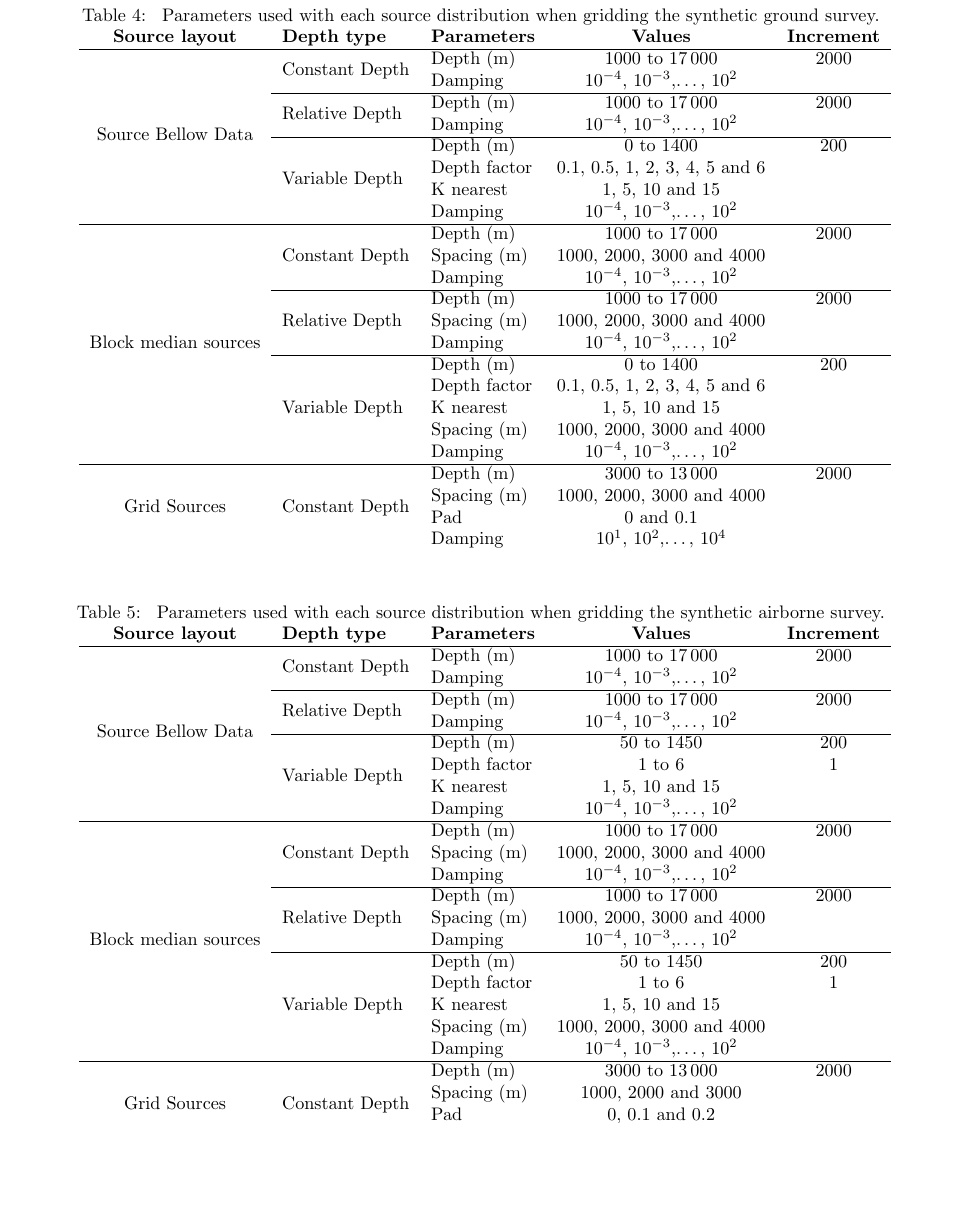
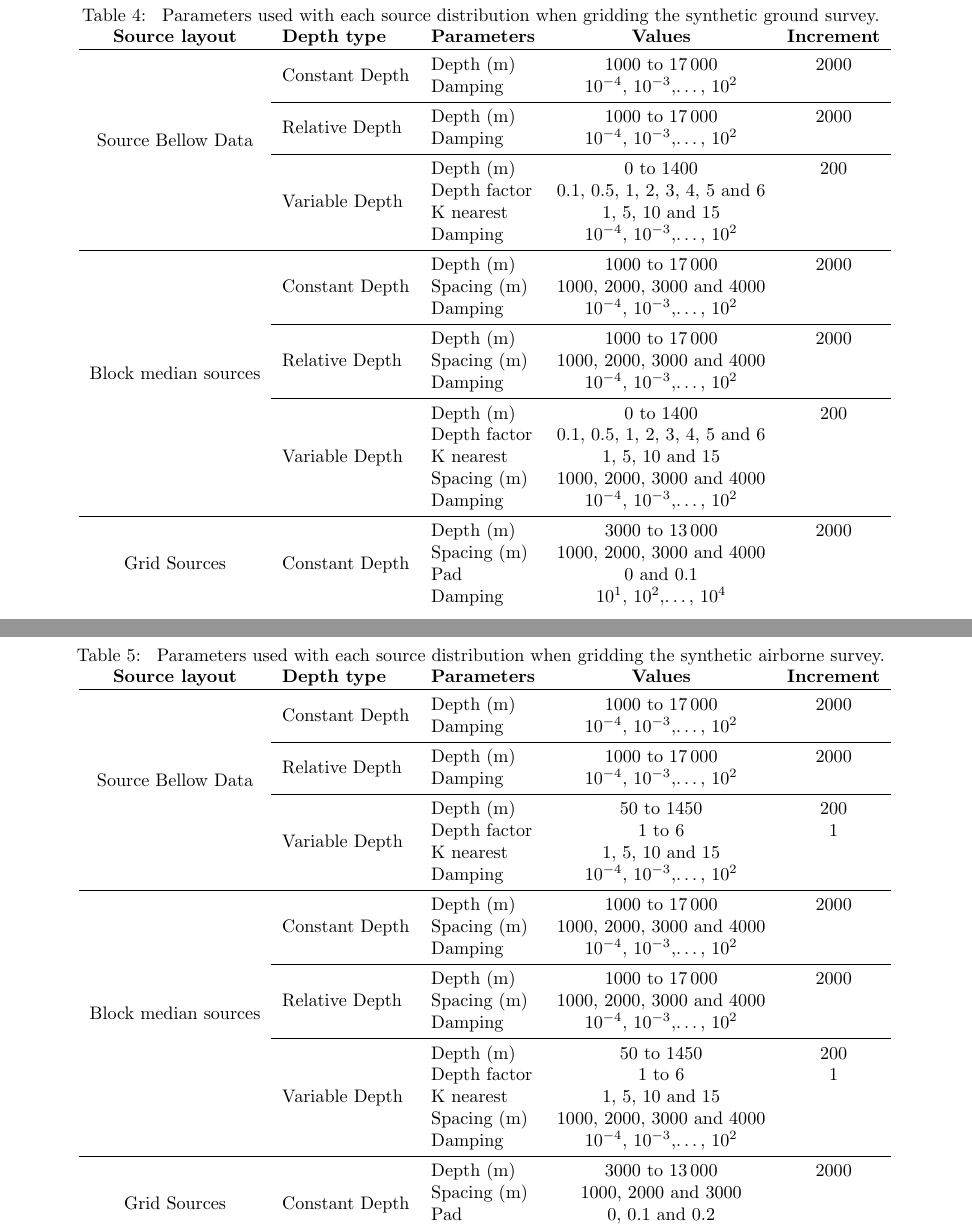
Before and after one commit to compgeolab/eql-gradient-boosted, a LaTeX paper (manuscript/manuscript.tex): part of page 10 of 10 before the commit and two parts of pages 10 and 11 of 11 after it, the two joined at a grey line, cut so that both start at the same text, the shorter picture padded with empty space. Compiled offline with pdfLaTeX.

Commit message:
Replace hlines and clines for rules
Replace first hline of the table for a toprule, the clines for cmidrules
and hlines on the body of the table for midrules.

```diff
--- a/manuscript/manuscript.tex
+++ b/manuscript/manuscript.tex
@@ -993,7 +993,7 @@ All rights reserved.
             & \textbf{Parameters}
             & \textbf{Values}
             & \textbf{Increment} \\
-        \hline
+        \toprule
 
         \multirow{8}{*}{Source Bellow Data}
             & \multirow{2}{*}{Constant Depth}
@@ -1004,7 +1004,7 @@ All rights reserved.
                 & Damping
                 & \GroundSourceBellowDataConstantDepthDamping
                 & \GroundSourceBellowDataConstantDepthDampingIncrement \\
-            \cline{2-5}
+            \cmidrule{2-5}
             & \multirow{2}{*}{Relative Depth}
                 & Depth (m)
                 & \GroundSourceBellowDataRelativeDepthDepth
@@ -1045,7 +1045,7 @@ All rights reserved.
                 & Damping
                 & \GroundBlockMedianSourcesConstantDepthDamping
                 & \GroundBlockMedianSourcesConstantDepthDampingIncrement \\
-            \cline{2-5}
+            \cmidrule{2-5}
             & \multirow{3}{*}{Relative Depth}
                 & Depth (m)
                 & \GroundBlockMedianSourcesRelativeDepthDepth
@@ -1114,7 +1114,7 @@ All rights reserved.
             & \textbf{Parameters}
             & \textbf{Values}
             & \textbf{Increment} \\
-        \hline
+        \toprule
 
         \multirow{8}{*}{Source Bellow Data}
             & \multirow{2}{*}{Constant Depth}
@@ -1125,7 +1125,7 @@ All rights reserved.
                 & Damping
                 & \AirborneSourceBellowDataConstantDepthDamping
                 & \AirborneSourceBellowDataConstantDepthDampingIncrement \\
-            \cline{2-5}
+            \cmidrule{2-5}
             & \multirow{2}{*}{Relative Depth}
                 & Depth (m)
                 & \AirborneSourceBellowDataRelativeDepthDepth
@@ -1151,7 +1151,7 @@ All rights reserved.
                 & Damping
                 & \AirborneSourceBellowDataVariableDepthDamping
                 & \AirborneSourceBellowDataVariableDepthDampingIncrement \\
-        \hline
+        \midrule
 
         \multirow{11}{*}{Block median sources}
             & \multirow{3}{*}{Constant Depth}
```
Also changed, not shown: manuscript/manuscript.tex (16 more changed lines).
